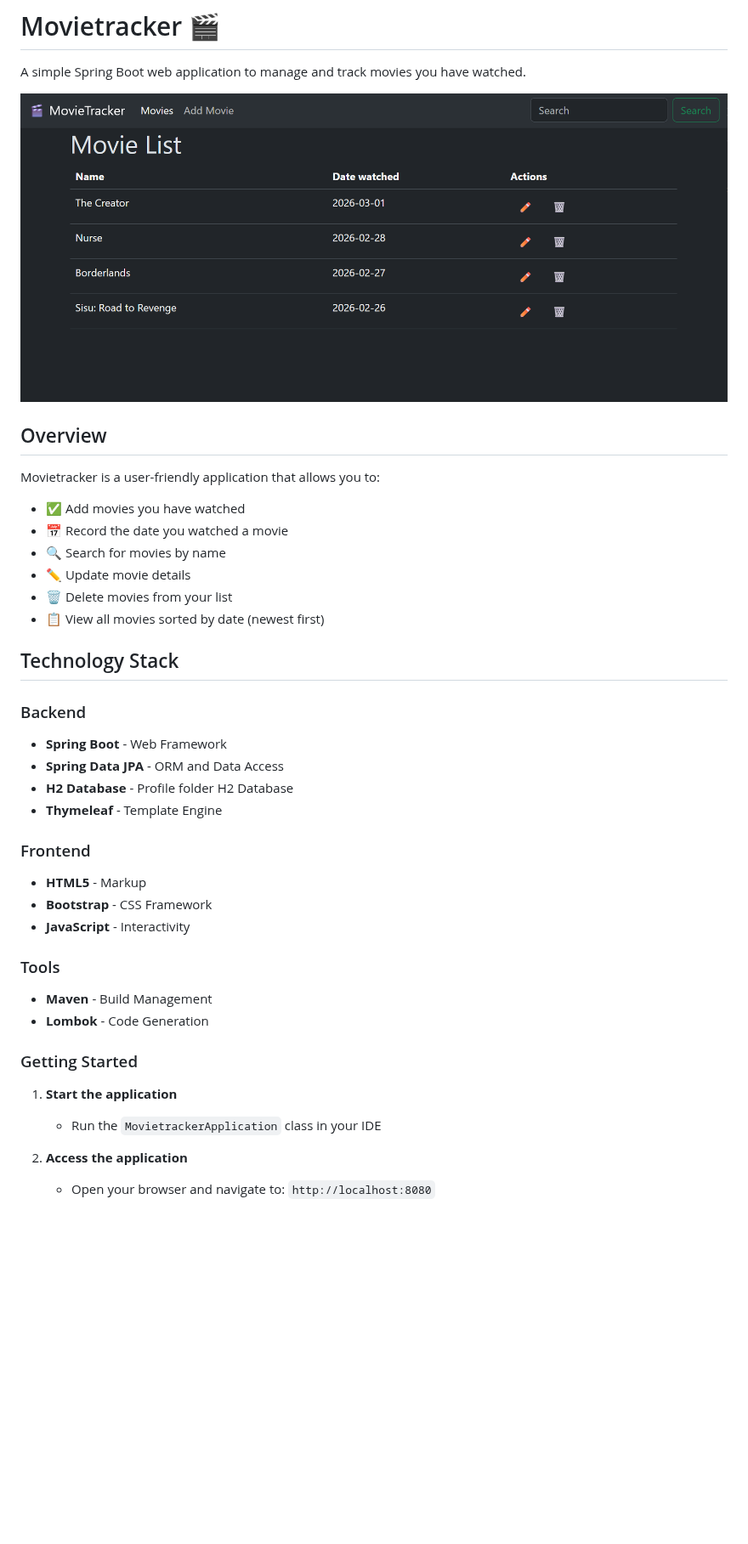
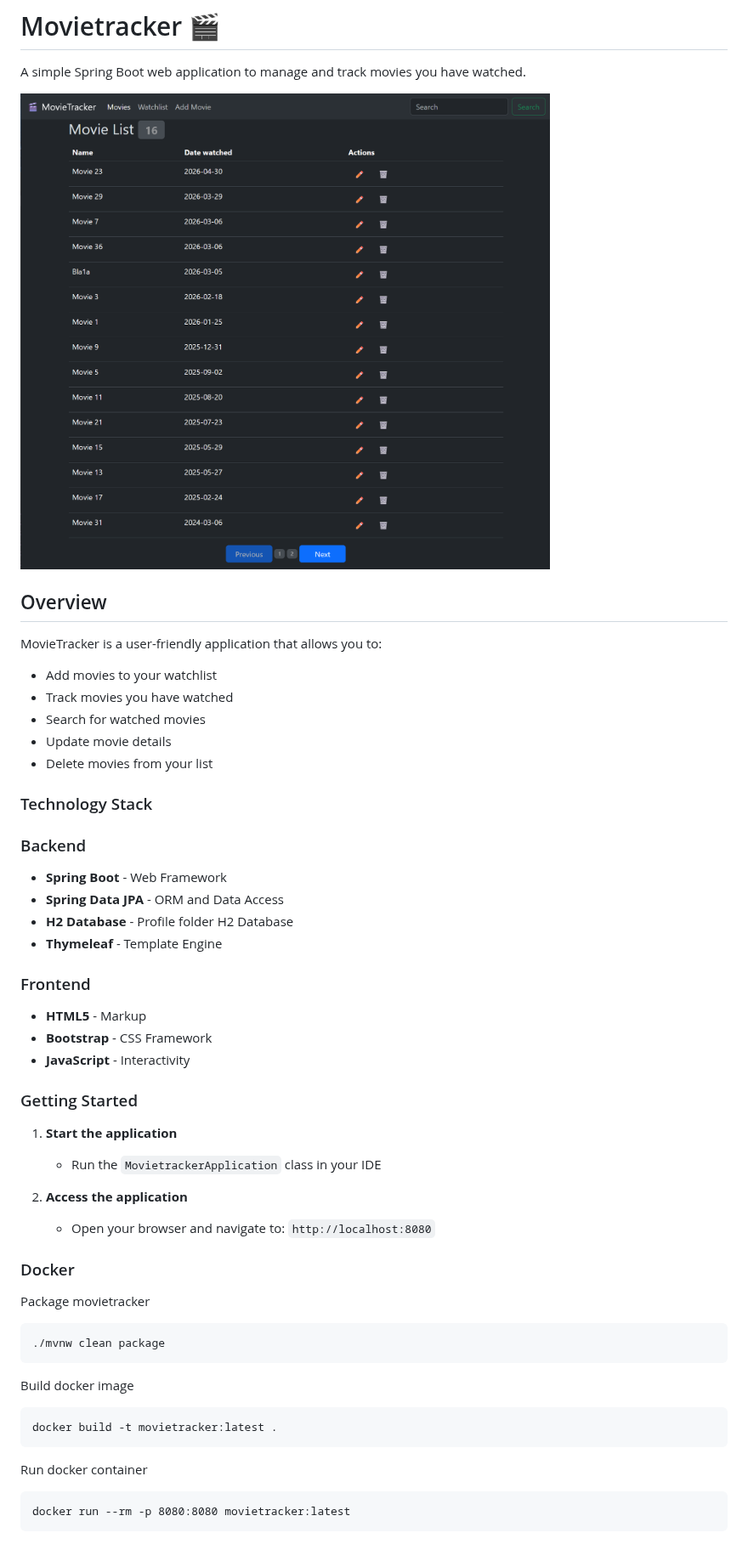
Before and after one commit to ursteiner/movietracker, a Markdown page: README.md, the part around the change. Shown at 85% size. GitHub-like rendering; pictures changed too: screenshots/MovieList.png; blank space fills up the shorter version.

Commit message:
implemented paging in movie list

````diff
--- a/README.md
+++ b/README.md
@@ -6,16 +6,14 @@ A simple Spring Boot web application to manage and track movies you have watched
 
 ## Overview
 
-Movietracker is a user-friendly application that allows you to:
-- ✅ Add movies you have watched
-- 📅 Record the date you watched a movie
-- 🔍 Search for movies by name
-- ✏️ Update movie details
-- 🗑️ Delete movies from your list
-- 📋 View all movies sorted by date (newest first)
+MovieTracker is a user-friendly application that allows you to:
+- Add movies to your watchlist
+- Track movies you have watched
+- Search for watched movies
+- Update movie details
+- Delete movies from your list
 
-
-## Technology Stack
+### Technology Stack
 
 ### Backend
 - **Spring Boot** - Web Framework
@@ -28,13 +26,23 @@ Movietracker is a user-friendly application that allows you to:
 - **Bootstrap** - CSS Framework
 - **JavaScript** - Interactivity
 
-### Tools
-- **Maven** - Build Management
-- **Lombok** - Code Generation
-
 ### Getting Started
 1. **Start the application**
     - Run the `MovietrackerApplication` class in your IDE
 
 2. **Access the application**
    - Open your browser and navigate to: `http://localhost:8080`
+
+### Docker
+Package movietracker
+```
+./mvnw clean package
+```
+Build docker image
+```
+docker build -t movietracker:latest .
+```
+Run docker container
+```
+docker run --rm -p 8080:8080 movietracker:latest
+```
````
Also changed, not shown: 8 other files.
